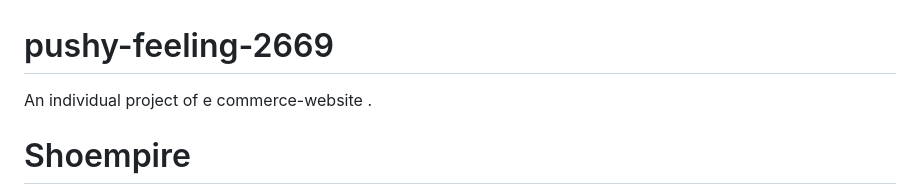
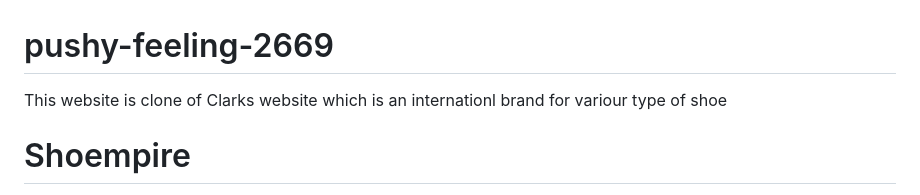
Before and after one commit to pkthapliyal/pushy-feeling-2669, a Markdown page: README.md, the part around the change. Rendered like a GitHub page.

```diff
--- a/README.md
+++ b/README.md
@@ -1,5 +1,5 @@
 # pushy-feeling-2669
-An individual project of e commerce-website .
+This website is clone of Clarks website which is an internationl brand for variour type of shoe
 
 # Shoempire
 - Deployed link :
```
